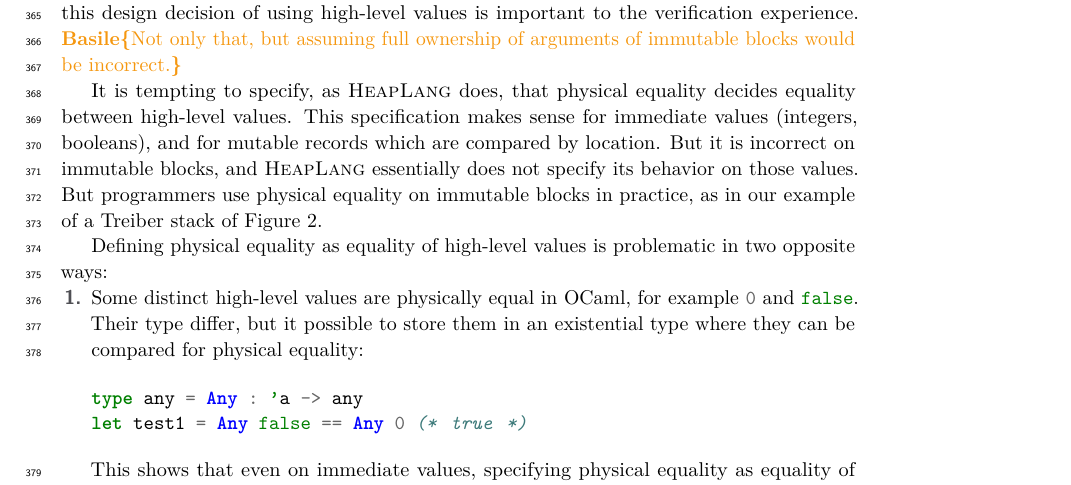
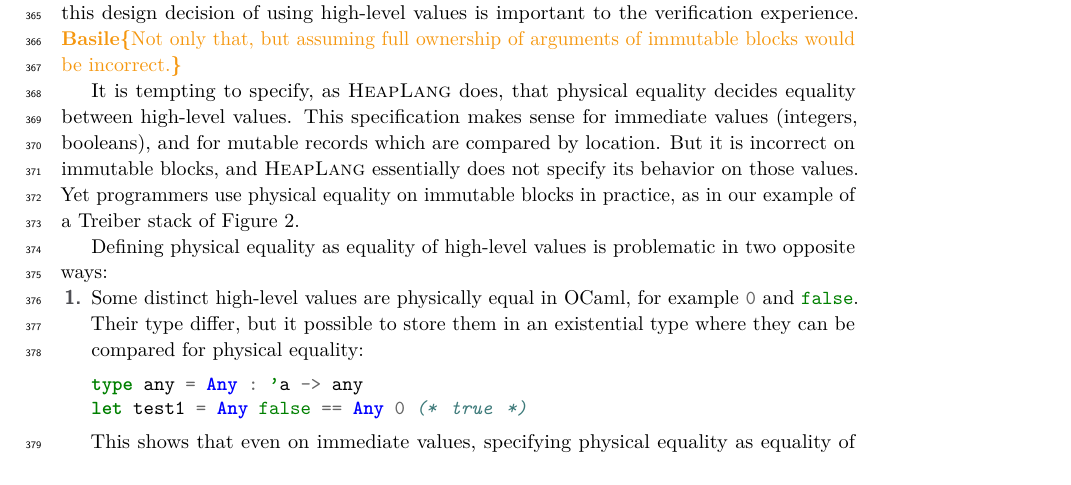
Before and after one commit to clef-men/article_zoo_itp, a LaTeX paper (main.tex, which reads physical_equality.tex): part of page 13 of 20, cut so that both start at the same text. Compiled offline with pdfLaTeX.

Commit message:
further minor changes

```diff
--- a/physical_equality.tex
+++ b/physical_equality.tex
@@ -185,17 +185,15 @@ Inductive val :=
 For example, the value $'\texttt{Cons} (42, \texttt{§}\texttt{Nil})$ is represented in Rocq as \mintinline{coq}{Block 1 [Lit (Int 42), Block 0 []]}. Notice that immutable blocks are represented in Rocq using the \mintinline{coq}{Block} constructor directly, and \emph{not} as a location (\mintinline{coq}{Loc}) allocated on the heap. We use locations only for \emph{mutable} records. We would say that our representation of \ZooLang values is \emph{high-level}, as close to the surface syntax as reasonably possible. This distinction is important to make verification pleasant in practice, by reducing the number of locations and heap indirections that the programmer needs to work with during verification. A \ZooLang tuple is directly a tuple, etc., and this design decision of using high-level values is important to the verification experience.
 \Xclement{Not only that, but assuming full ownership of arguments of immutable blocks would be incorrect.}
 
-It is tempting to specify, as \HeapLang does, that physical equality decides equality between high-level values. This specification makes sense for immediate values (integers, booleans), and for mutable records which are compared by location. But it is incorrect on immutable blocks, and \HeapLang essentially does not specify its behavior on those values. But programmers use physical equality on immutable blocks in practice, as in our example of a Treiber stack of \cref{fig:stack}.
+It is tempting to specify, as \HeapLang does, that physical equality decides equality between high-level values. This specification makes sense for immediate values (integers, booleans), and for mutable records which are compared by location. But it is incorrect on immutable blocks, and \HeapLang essentially does not specify its behavior on those values. Yet programmers use physical equality on immutable blocks in practice, as in our example of a Treiber stack of \cref{fig:stack}.
 
 Defining physical equality as equality of high-level values is problematic in two opposite ways:
 \begin{enumerate}
 \item Some distinct high-level values are physically equal in OCaml, for example \mintinline{ocaml}{0} and \mintinline{ocaml}{false}. Their type differ, but it possible to store them in an existential type where they can be compared for physical equality:
-
 \begin{minted}{ocaml}
 type any = Any : 'a -> any
 let test1 = Any false == Any 0 (* true *)
 \end{minted}
-
 This shows that even on immediate values, specifying physical equality as equality of high-level values is convenient but incorrect in practice.
 
 \item A deeper problem is that some \emph{definitionally equal} high-level values may be physically distinct.
```
Also changed, not shown: main.pdf, physical_equality.tex (2 more changed lines).
